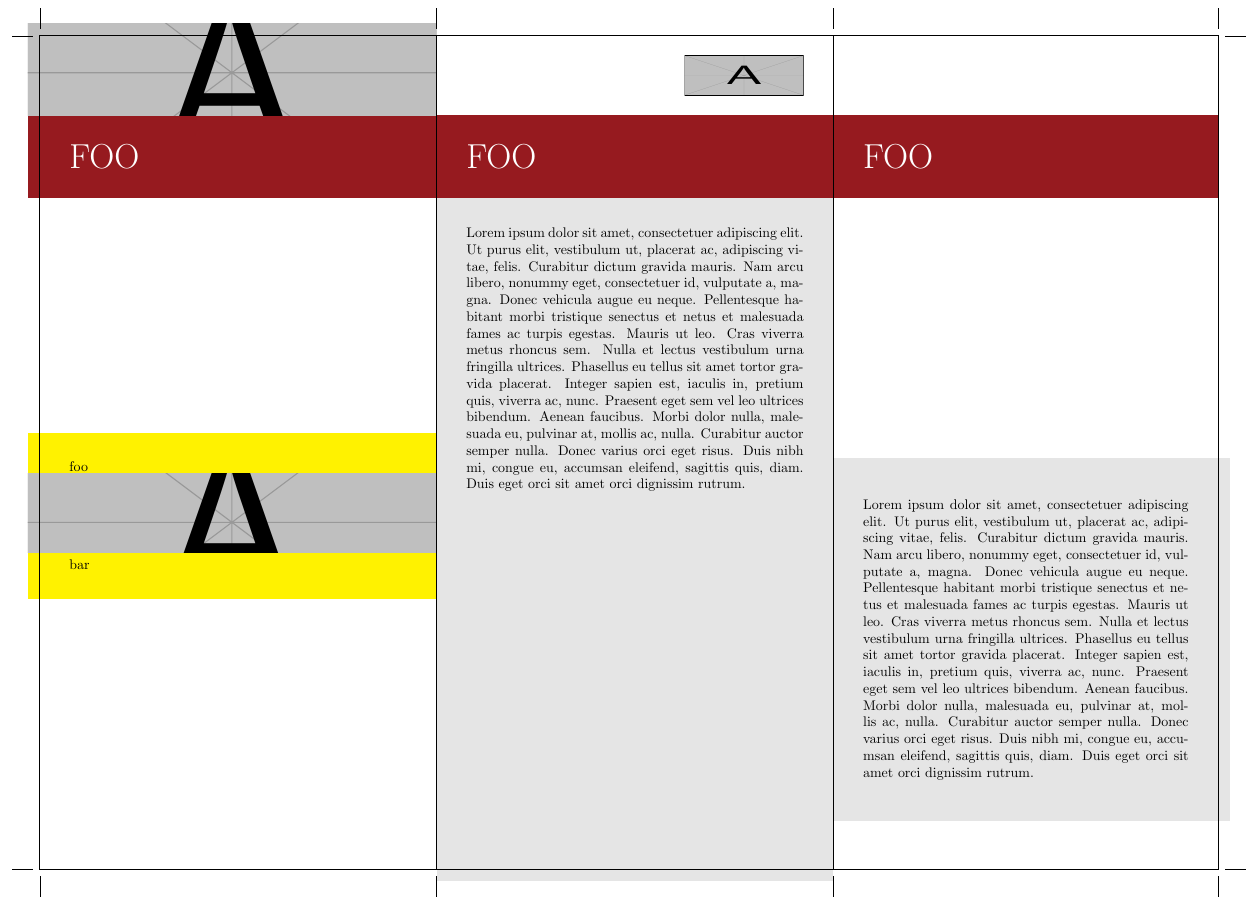
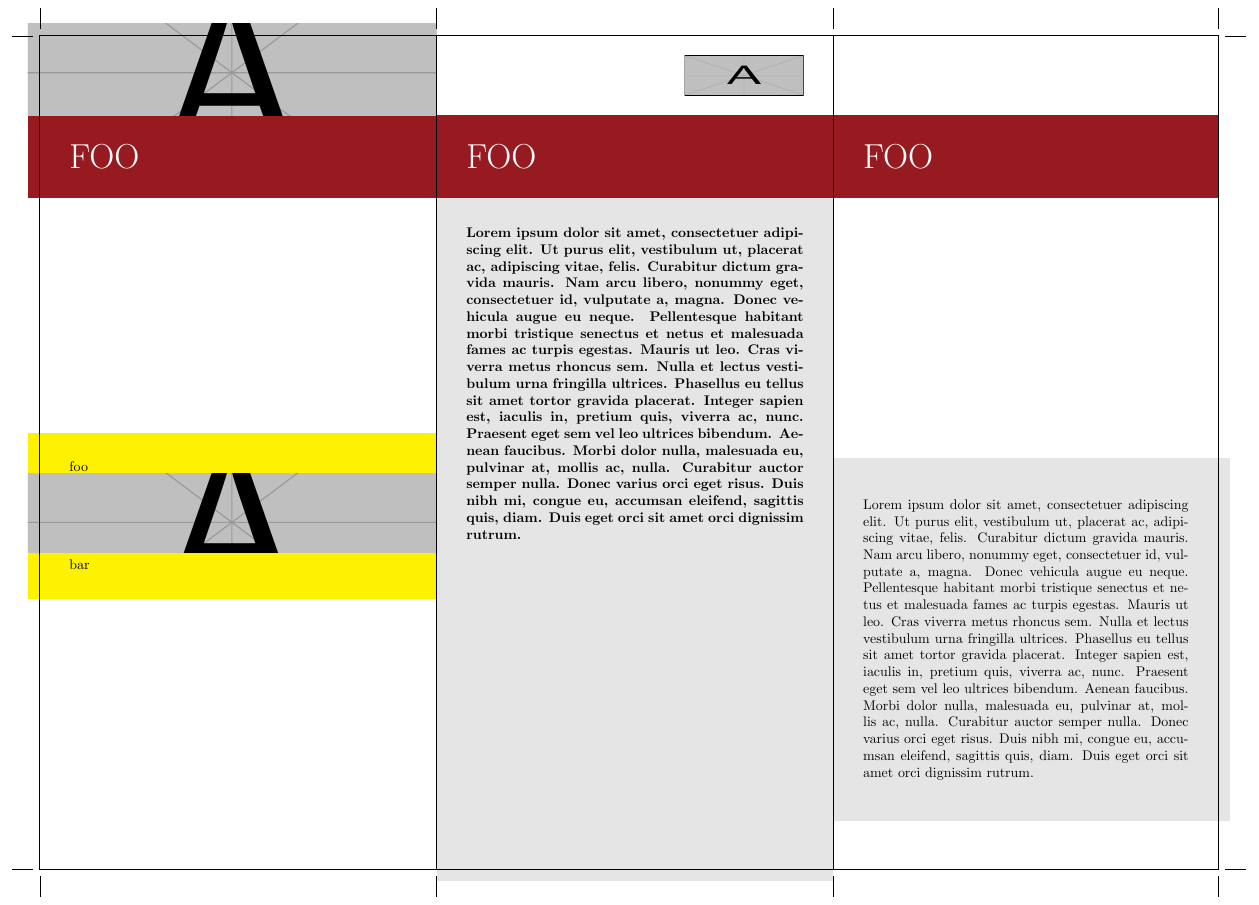
Before and after one commit to jasperhabicht/leporello, a LaTeX problem sheet (example.tex, which reads leporello.cls): part of page 2 of 2, cut so that both start at the same text. Compiled offline with pdfLaTeX.

Commit message:
Update flow mechanism; Readme

```diff
--- a/leporello.cls
+++ b/leporello.cls
@@ -11,7 +11,7 @@
 % This work has the LPPL maintenance status `maintained'.
 %
 \ProvidesExplClass{leporello}
-  {2025/07/24} {0.5} {Document class for typesetting folding flyers}
+  {2025/08/08} {0.6} {Document class for typesetting folding flyers}
 
 \cs_generate_variant:Nn \clist_item:Nn { NV }
 \cs_generate_variant:Nn \color_select:n { e }
@@ -118,6 +118,7 @@
 \dim_new:N \l__leporello_box_padding_right_dim
 \dim_new:N \l__leporello_box_padding_top_dim
 \dim_new:N \l__leporello_box_padding_bottom_dim
+\tl_new:N \l__leporello_box_pre_tl
 \tl_new:N \l__leporello_box_background_tl
 \clist_new:N \l__leporello_box_bleed_clist
 
@@ -162,6 +163,7 @@
       bottom = 0mm
     }
   } ,
+  pre              .tl_set:N    = \l__leporello_box_pre_tl ,
   background       .tl_set:N    = \l__leporello_box_background_tl ,
   background       .initial:n   = { none } ,
   bleed            .clist_set:N = \l__leporello_box_bleed_clist ,
@@ -556,6 +558,7 @@
   }
   \tl_gput_right:cn { g_leporello_box_ #1 _tl } {
     \int_set:Nn \l_leporello_current_box_int {#1}
+    \prop_item:cn { g_leporello_box_ #1 _prop } { pre }
     #2
   }
 }
@@ -595,6 +598,8 @@
     \l__leporello_box_padding_top_dim
   \prop_gput:cnV { g_leporello_box_ \int_use:N \g_leporello_box_int _prop } { padding ~ bottom }
     \l__leporello_box_padding_bottom_dim
+  \prop_gput:cnV { g_leporello_box_ \int_use:N \g_leporello_box_int _prop } { pre }
+    \l__leporello_box_pre_tl
   \prop_gput:cnV { g_leporello_box_ \int_use:N \g_leporello_box_int _prop } { background }
     \l__leporello_box_background_tl
   \prop_gput:cne { g_leporello_box_ \int_use:N \g_leporello_box_int _prop } { bleed }
@@ -942,4 +947,109 @@
   \group_end:
 } { }
 
+% === Flow mechanism
+
+\int_new:N \l_leporello_box_flow_into_int
+\box_new:N \g_leporello_box_flow_temp_box
+\seq_new:N \g_leporello_box_flow_temp_seq
+\dim_new:N \l_leporello_box_flow_width_first_dim
+\dim_new:N \l_leporello_box_flow_width_second_dim
+
+\keys_define:nn { leporello / box } {
+  flow ~ into  .code:n = {
+    \prop_gput:cne { g_leporello_box_ \int_use:N \g_leporello_box_int _prop }
+      { flow ~ into } {#1}
+  }
+}
+
+\AddToHook { leporello / box / before } {
+  \prop_if_in:cnT { g_leporello_box_ \int_use:N \l_leporello_current_box_int _prop }
+    { flow ~ into } {
+    \int_set:Nn \l_leporello_box_flow_into_int {
+      \prop_item:cn { g_leporello_box_ \int_use:N \l_leporello_current_box_int _prop }
+        { flow ~ into }
+    }
+
+    \box_new:c {
+      g_leporello_box_flow_ \int_use:N \l_leporello_box_flow_into_int _box
+    }
+    \tl_if_exist:cF { g_leporello_box_ \int_use:N \l_leporello_box_flow_into_int _tl } {
+      \tl_new:c { g_leporello_box_ \int_use:N \l_leporello_box_flow_into_int _tl }
+    }
+
+    \tl_if_in:cnTF { g_leporello_box_ \int_use:N \l_leporello_current_box_int _tl } {
+      \leporelloboxbreak
+    } {
+      \seq_gset_split:Nne \g_leporello_box_flow_temp_seq {
+        \leporelloboxbreak
+      } {
+        \tl_use:c { g_leporello_box_ \int_use:N \l_leporello_current_box_int _tl }
+      }
+      \tl_clear:c { g_leporello_box_ \int_use:N \l_leporello_current_box_int _tl }
+      \vbox_gset_top:Nn \g_leporello_box_flow_temp_box {
+        \prop_item:cn { g_leporello_box_ \int_use:N \l_leporello_current_box_int _prop }
+          { pre }
+        \seq_item:Nn \g_leporello_box_flow_temp_seq { 1 }
+        \group_begin:
+          \skip_zero:N \tex_parfillskip:D
+          \tex_par:D
+        \group_end:
+      }
+      \tl_gput_left:ce { g_leporello_box_ \int_use:N \l_leporello_box_flow_into_int _tl } {
+        \prop_item:cn { g_leporello_box_ \int_use:N \l_leporello_current_box_int _prop }
+          { pre }
+        \tex_noindent:D
+        \seq_item:Nn \g_leporello_box_flow_temp_seq { 2 }
+        \tex_par:D
+      }
+    } {
+      \vbox_gset_top:cn {
+        g_leporello_box_flow_ \int_use:N \l_leporello_box_flow_into_int _box
+      } {
+        \tl_use:c { g_leporello_box_ \int_use:N \l_leporello_current_box_int _tl }
+      }
+      \tl_clear:c { g_leporello_box_ \int_use:N \l_leporello_current_box_int _tl }
+      \group_begin:
+        \skip_zero:N \tex_splittopskip:D
+        \vbox_gset_split_to_ht:Ncn \g_leporello_box_flow_temp_box {
+          g_leporello_box_flow_ \int_use:N \l_leporello_box_flow_into_int _box
+        } {
+          \dim_compare:nNnTF {
+            \prop_item:cn {
+              g_leporello_box_ \int_use:N \l_leporello_current_box_int _prop
+            } { height }
+          } = { 0mm } {
+            \l_leporello_layout_height_dim
+          } {
+            \prop_item:cn {
+              g_leporello_box_ \int_use:N \l_leporello_current_box_int _prop
+            } { height }
+          }  -
+          \prop_item:cn {
+             g_leporello_box_ \int_use:N \l_leporello_current_box_int _prop
+          } { padding ~ top } -
+          \prop_item:cn {
+            g_leporello_box_ \int_use:N \l_leporello_current_box_int _prop
+          } { padding ~ bottom }
+        }
+      \group_end:
+      \tl_gput_left:ce { g_leporello_box_ \int_use:N \l_leporello_box_flow_into_int _tl } {
+        \exp_not:N \box_use_drop:c {
+          g_leporello_box_flow_ \int_use:N \l_leporello_box_flow_into_int _box
+        }
+      }
+    }
+    \vbox_top:n {
+      \vbox_unpack_drop:N \g_leporello_box_flow_temp_box
+    }
+  }
+}
+
+\NewDocumentCommand { \leporelloboxbreak } { } { }
+
+\NewDocumentCommand { \leporellojustified } { } {
+  \skip_zero:N \tex_rightskip:D
+  \skip_zero:N \tex_leftskip:D
+}
+
 % EOF
```
Also changed, not shown: example-flow.tex (added, +26 -0 lines), example.tex (+1 -1 lines), flow-into.tex (deleted, +0 -122 lines), README.md.
